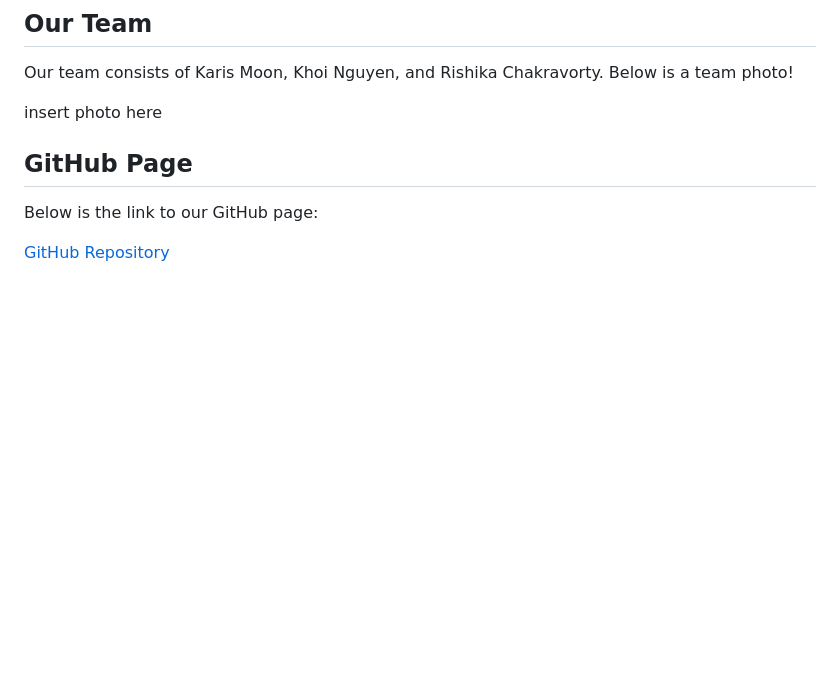
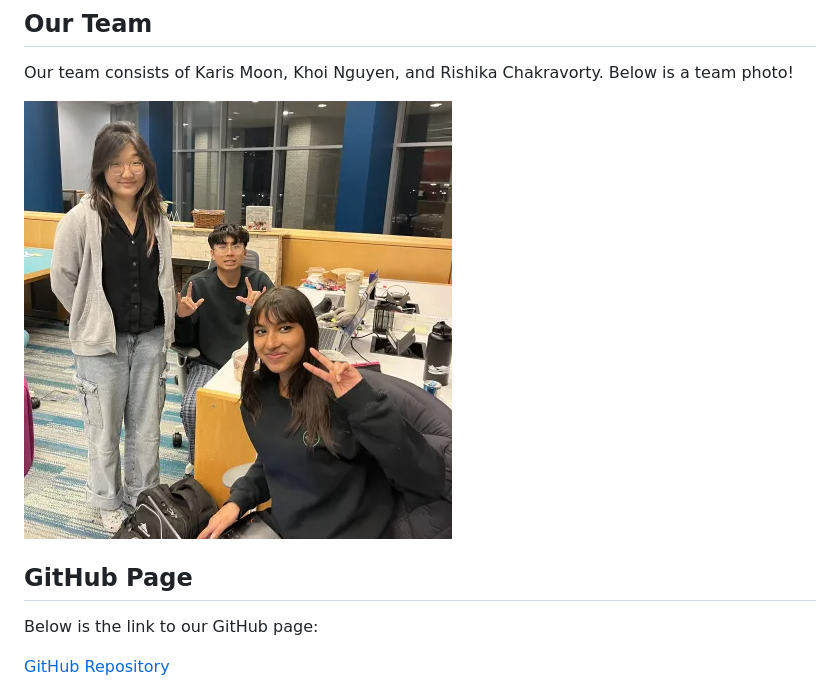
Before and after one commit to olincollege/maze-game, a Markdown page: docs/index.md, the part around the change printed below. GitHub-like rendering; pictures changed too: docs/team!!.png (added); blank space fills up the shorter version.

```diff
--- a/docs/index.md
+++ b/docs/index.md
@@ -27,7 +27,7 @@ Have fun and don't scare your friends too hard! (^_^)
 Our team consists of Karis Moon, Khoi Nguyen, and Rishika Chakravorty. Below is a team
 photo!
 
-insert photo here
+![Team photo!!!!!](team!!.png)
 
 ## GitHub Page
 
```
Also changed, not shown: other parts of docs/index.md (+1 -1 lines).
